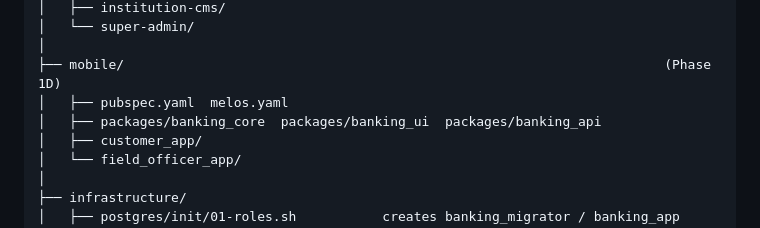
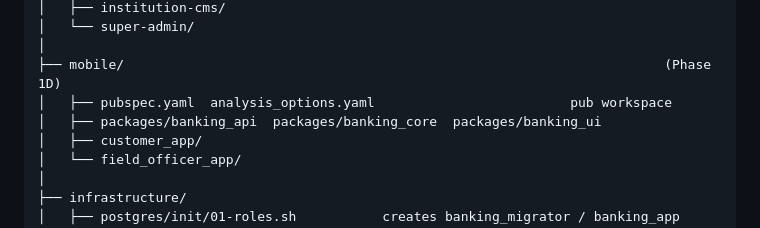
Before and after one commit to eckintosh-4ai360/BANKING-APP, a Markdown page: docs/architecture/02-repository-structure.md, the part around the change. Rendered like a GitHub page.

Commit message:
Update repository structure for the mobile workspace

```diff
--- a/docs/architecture/02-repository-structure.md
+++ b/docs/architecture/02-repository-structure.md
@@ -62,8 +62,8 @@ BANKING/                                    (digital-banking-platform)
 │   └── super-admin/
 │
 ├── mobile/                                                                     (Phase 1D)
-│   ├── pubspec.yaml  melos.yaml
-│   ├── packages/banking_core  packages/banking_ui  packages/banking_api
+│   ├── pubspec.yaml  analysis_options.yaml                         pub workspace
+│   ├── packages/banking_api  packages/banking_core  packages/banking_ui
 │   ├── customer_app/
 │   └── field_officer_app/
 │
```
